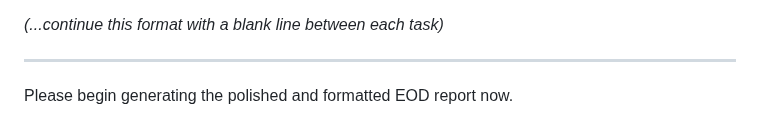
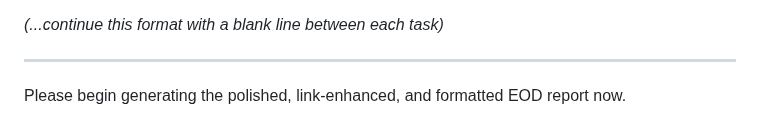
Before and after one commit to johnwesleyquintero/listing-documentation, a Markdown page: playbooks-and-tools/AI-Agents/EOD-AI.md, the part around one of its changes. Drawn GitHub-style.

```diff
--- a/playbooks-and-tools/AI-Agents/EOD-AI.md
+++ b/playbooks-and-tools/AI-Agents/EOD-AI.md
@@ -61,4 +70,4 @@ Hi Avi, here is my EOD report for today, [Date].
 
 ---
 
-Please begin generating the polished and formatted EOD report now.
+Please begin generating the polished, link-enhanced, and formatted EOD report now.
```
Also changed, not shown: other parts of playbooks-and-tools/AI-Agents/EOD-AI.md (+22 -13 lines).
